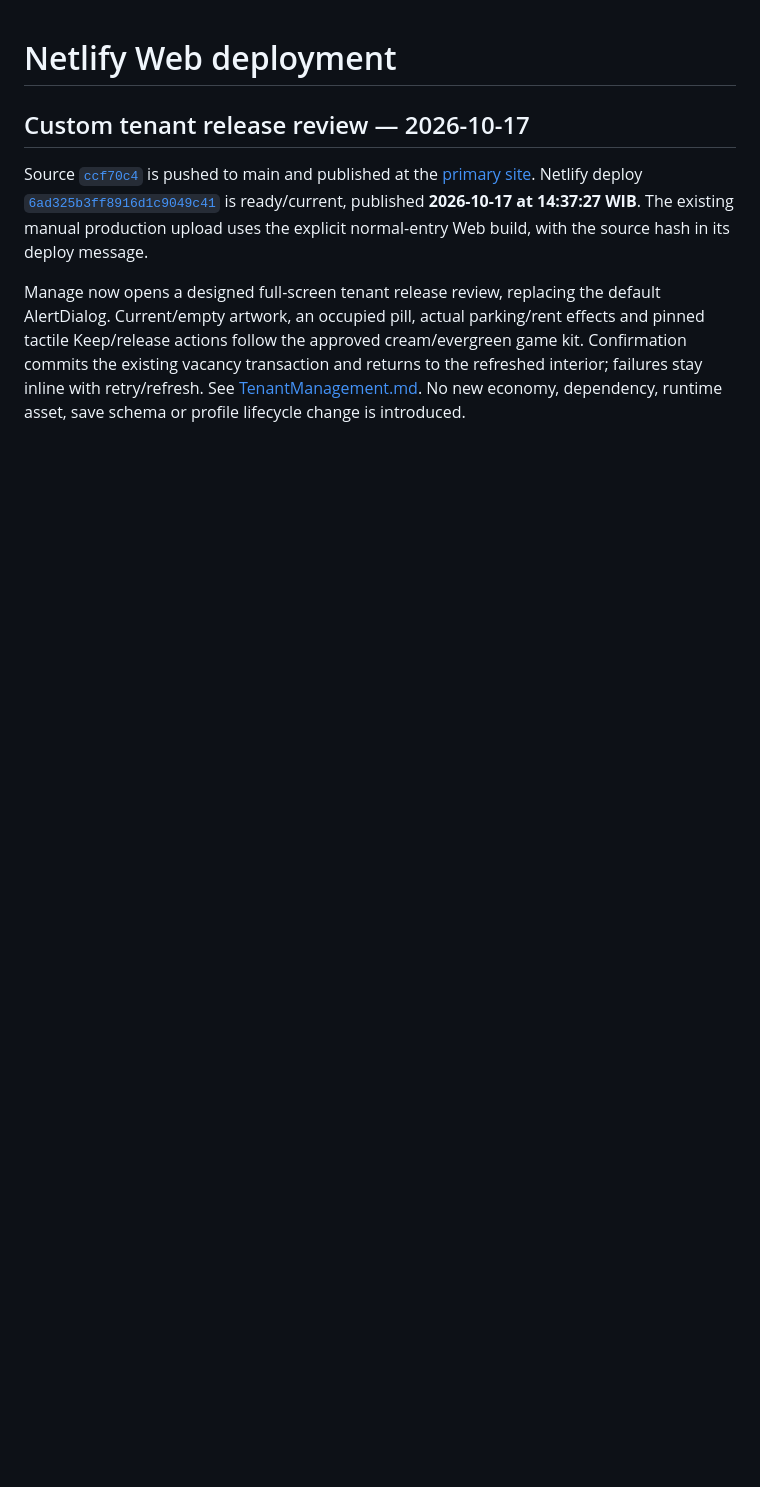
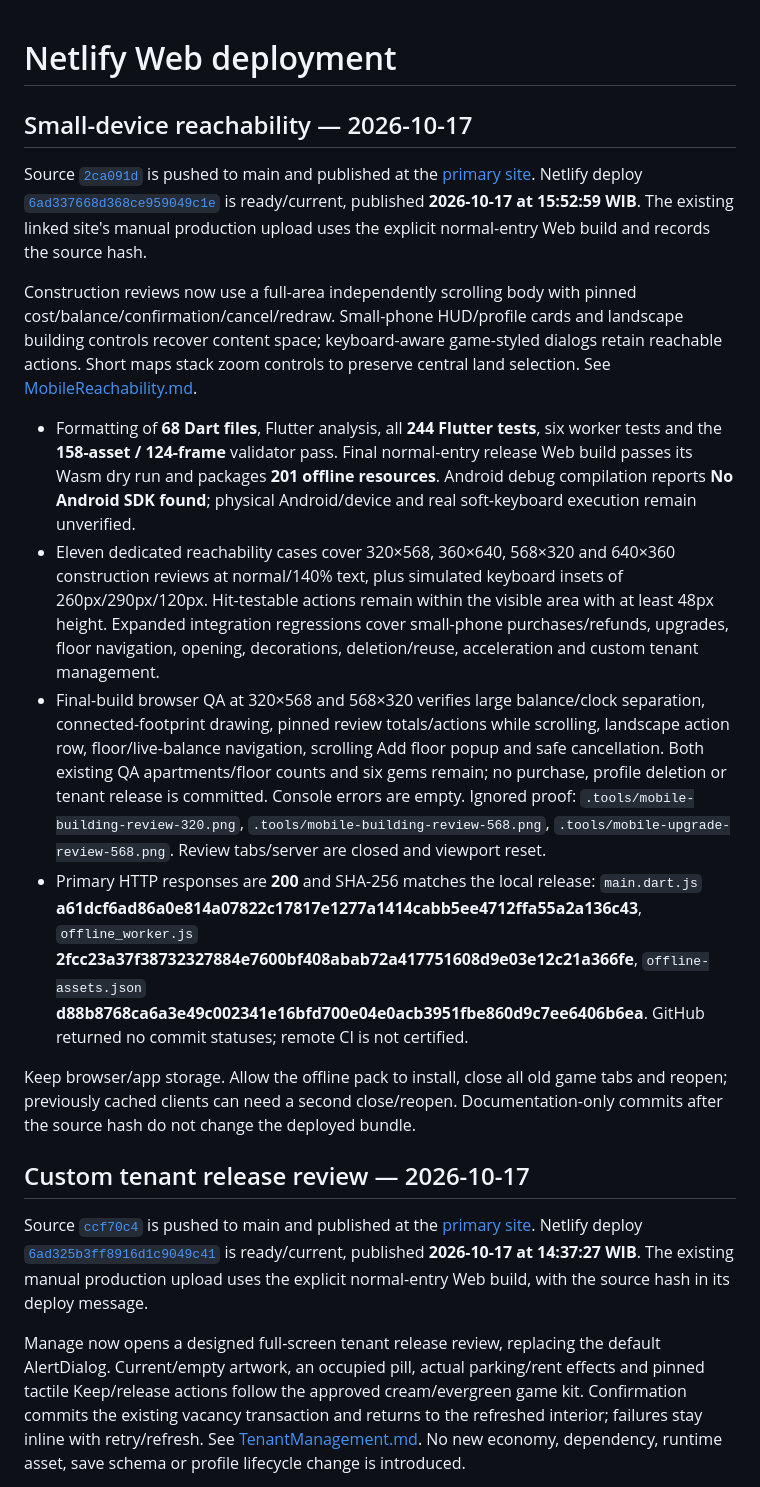
Before and after one commit to norfabagas/building-management-tycoon-game, a Markdown page: docs/Deployment.md, the part around the change. GitHub-like rendering; blank space fills up the shorter version.

Commit message:
Record small-phone validation and production deployment

```diff
--- a/docs/Deployment.md
+++ b/docs/Deployment.md
@@ -1,4 +1,18 @@
 # Netlify Web deployment
+
+## Small-device reachability — 2026-10-17
+
+Source [`2ca091d`](https://github.com/norfabagas/building-management-tycoon-game/commit/2ca091d5e9f15267eae9e633637ba01f16cbb8c1) is pushed to main and published at the [primary site](https://bmt.niceblue.biz.id). Netlify deploy [`6ad337668d368ce959049c1e`](https://app.netlify.com/projects/building-management-tycoon-game/deploys/6ad337668d368ce959049c1e) is ready/current, published **2026-10-17 at 15:52:59 WIB**. The existing linked site's manual production upload uses the explicit normal-entry Web build and records the source hash.
+
+Construction reviews now use a full-area independently scrolling body with pinned cost/balance/confirmation/cancel/redraw. Small-phone HUD/profile cards and landscape building controls recover content space; keyboard-aware game-styled dialogs retain reachable actions. Short maps stack zoom controls to preserve central land selection. See [MobileReachability.md](MobileReachability.md).
+
+- Formatting of **68 Dart files**, Flutter analysis, all **244 Flutter tests**, six worker tests and the **158-asset / 124-frame** validator pass. Final normal-entry release Web build passes its Wasm dry run and packages **201 offline resources**. Android debug compilation reports **No Android SDK found**; physical Android/device and real soft-keyboard execution remain unverified.
+- Eleven dedicated reachability cases cover 320×568, 360×640, 568×320 and 640×360 construction reviews at normal/140% text, plus simulated keyboard insets of 260px/290px/120px. Hit-testable actions remain within the visible area with at least 48px height. Expanded integration regressions cover small-phone purchases/refunds, upgrades, floor navigation, opening, decorations, deletion/reuse, acceleration and custom tenant management.
+- Final-build browser QA at 320×568 and 568×320 verifies large balance/clock separation, connected-footprint drawing, pinned review totals/actions while scrolling, landscape action row, floor/live-balance navigation, scrolling Add floor popup and safe cancellation. Both existing QA apartments/floor counts and six gems remain; no purchase, profile deletion or tenant release is committed. Console errors are empty. Ignored proof: `.tools/mobile-building-review-320.png`, `.tools/mobile-building-review-568.png`, `.tools/mobile-upgrade-review-568.png`. Review tabs/server are closed and viewport reset.
+- Primary HTTP responses are **200** and SHA-256 matches the local release: `main.dart.js` **a61dcf6ad86a0e814a07822c17817e1277a1414cabb5ee4712ffa55a2a136c43**, `offline_worker.js` **2fcc23a37f38732327884e7600bf408abab72a417751608d9e03e12c21a366fe**, `offline-assets.json` **d88b8768ca6a3e49c002341e16bfd700e04e0acb3951fbe860d9c7ee6406b6ea**. GitHub returned no commit statuses; remote CI is not certified.
+
+Keep browser/app storage. Allow the offline pack to install, close all old game tabs and reopen; previously cached clients can need a second close/reopen. Documentation-only commits after the source hash do not change the deployed bundle.
+
 
 ## Custom tenant release review — 2026-10-17
 
```
Also changed, not shown: PROJECTS.md (+2 -0 lines).
